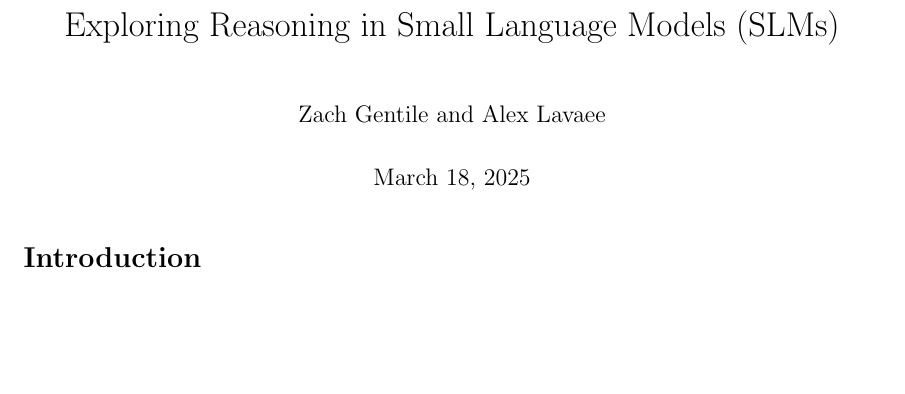
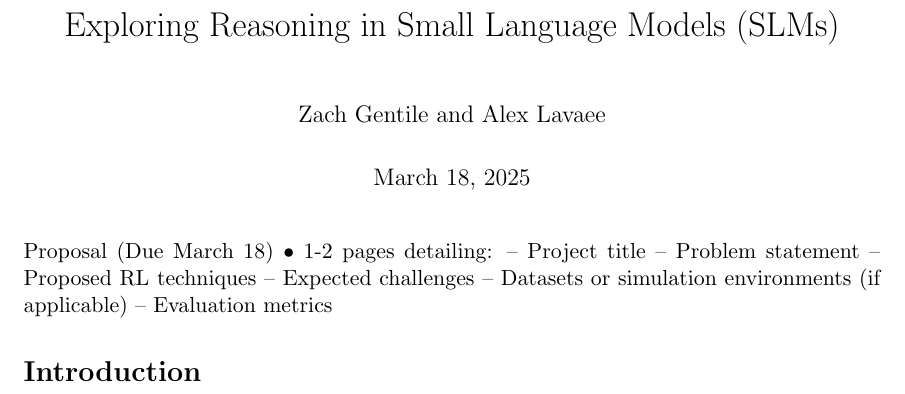
Before and after one commit to lavaman131/reasoning-slms, a LaTeX document (reports/proposal.tex): part of the page, cut so that both start at the same text, the shorter picture padded with empty space. Compiled offline with pdfLaTeX.

Commit message:
added proposal details

```diff
--- a/reports/proposal.tex
+++ b/reports/proposal.tex
@@ -21,6 +21,14 @@
 \begin{document}
 \maketitle
 
+Proposal (Due March 18)
+• 1-2 pages detailing:
+– Project title
+– Problem statement
+– Proposed RL techniques
+– Expected challenges
+– Datasets or simulation environments (if applicable)
+– Evaluation metrics
 
 \section*{Introduction}
 
```
